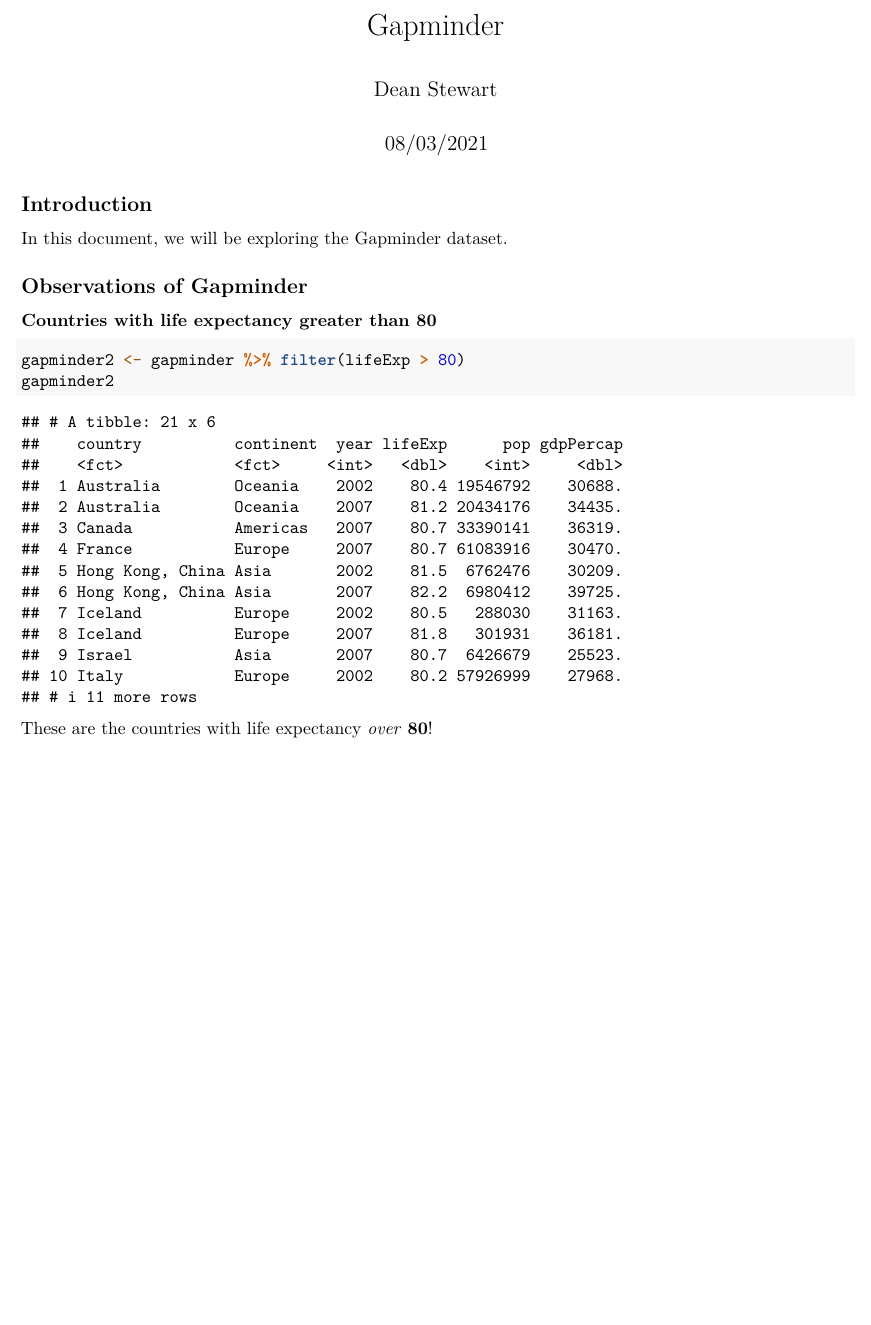
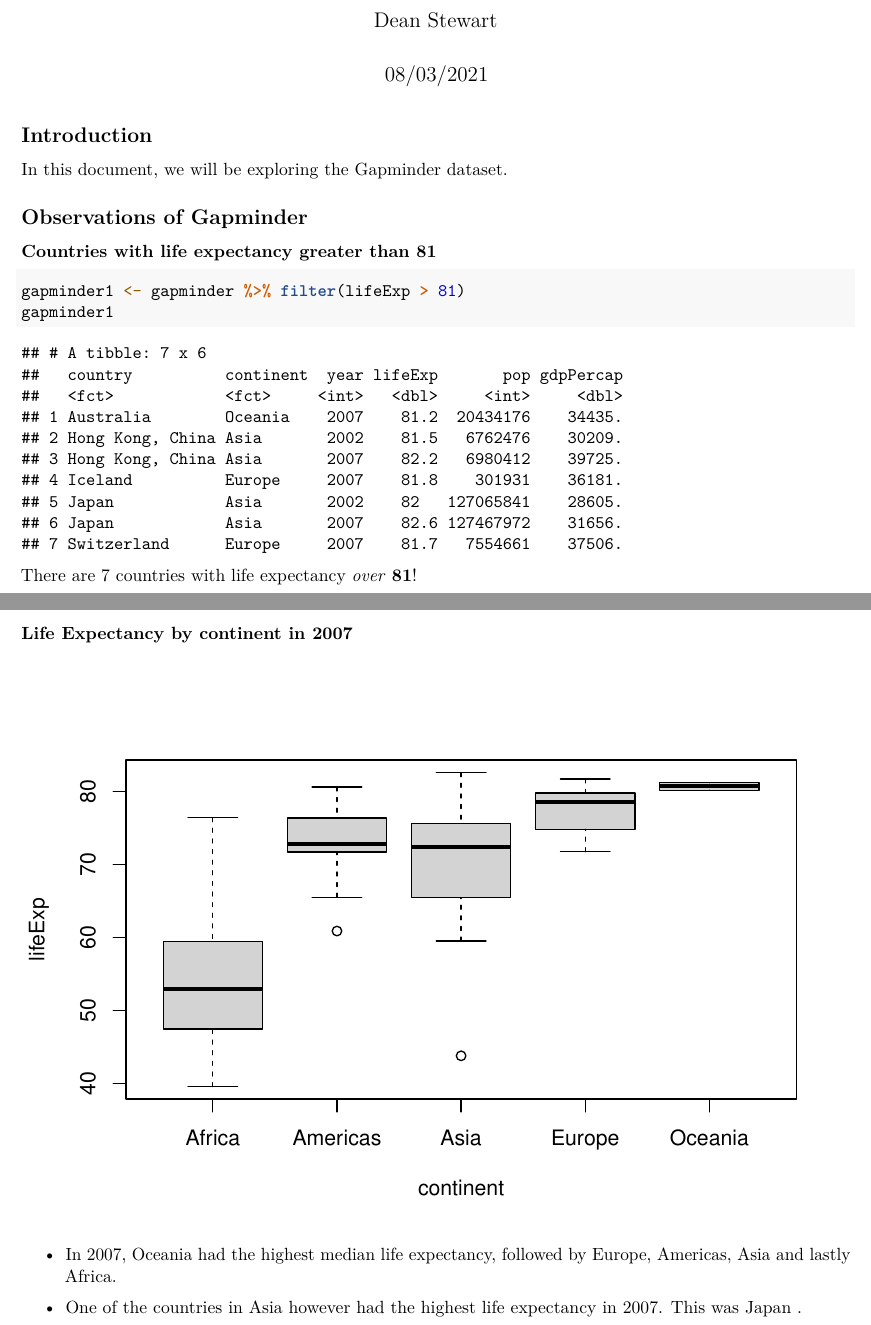
Before and after one commit to dean-stewart/Gapminder, an R Markdown document (5_report/Gapminder-Markdown-report.Rmd): part of the page before the commit and two parts of pages 1 and 2 of 2 after it, the two joined at a grey line, cut at the place of the change, the shorter picture padded with empty space. Rendered offline with R 4.5, knitr and Pandoc, then LaTeX, with nearby package versions; the gapminder table comes from the copy in Python's plotly package.

Commit message:
after adding embedded r functions into the text

````diff
--- a/5_report/Gapminder-Markdown-report.Rmd
+++ b/5_report/Gapminder-Markdown-report.Rmd
@@ -18,11 +18,26 @@
 
 ## Observations of Gapminder
 
-### Countries with life expectancy greater than 80
+### Countries with life expectancy greater than 81
 
 ```{r life over 80, echo=TRUE}
-gapminder2 <- gapminder %>% filter(lifeExp > 80)
-gapminder2
+gapminder1 <- gapminder %>% filter(lifeExp > 81)
+gapminder1
 ```
 
-These are the countries with life expectancy *over* **80**!
+There are `r length(gapminder1) + 1` countries with life expectancy *over* **81**!
+
+### Life Expectancy by continent in 2007
+
+```{r}
+gapminder2 <- gapminder %>% filter(year == 2007)
+boxplot(lifeExp~continent,data=gapminder2)
+```
+
+* In 2007, Oceania had the highest median life expectancy, followed by Europe, Americas, Asia and lastly Africa.
+
+```{r, include=FALSE}
+country <- gapminder2$country[which.max(gapminder2$lifeExp)]
+```
+
+* One of the countries in Asia however had the highest life expectancy in 2007. This was `r country` .
````
Also changed, not shown: 5_report/Gapminder-Markdown-report.pdf.
